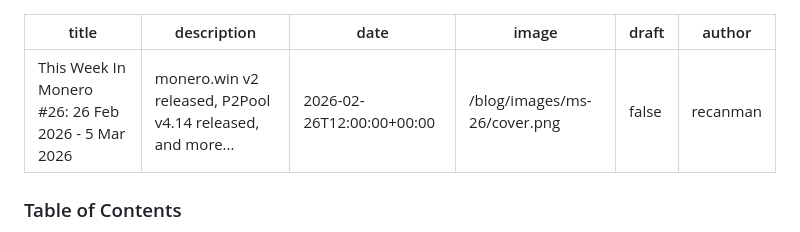
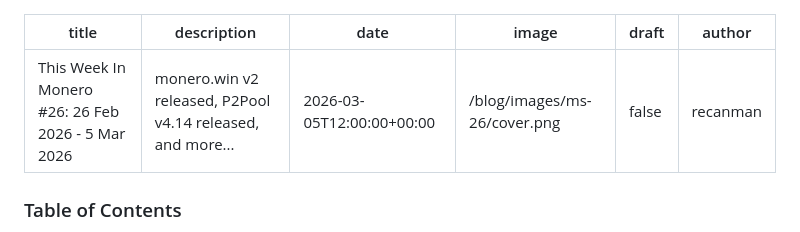
Before and after one commit to CypherGoat/web, a Markdown page: content/blog/twim-26.md, the part around the change. Drawn GitHub-style.

Commit message:
Update content/blog/twim-26.md
Co-authored-by: Copilot <175728472+Copilot@users.noreply.github.com>

```diff
--- a/content/blog/twim-26.md
+++ b/content/blog/twim-26.md
@@ -1,7 +1,7 @@
 ---
 title: "This Week In Monero #26: 26 Feb 2026 - 5 Mar 2026"
 description: "monero.win v2 released, P2Pool v4.14 released, and more..."
-date: 2026-02-26T12:00:00+00:00
+date: 2026-03-05T12:00:00+00:00
 image: "/blog/images/ms-26/cover.png"
 draft: false
 author: "recanman"
```
